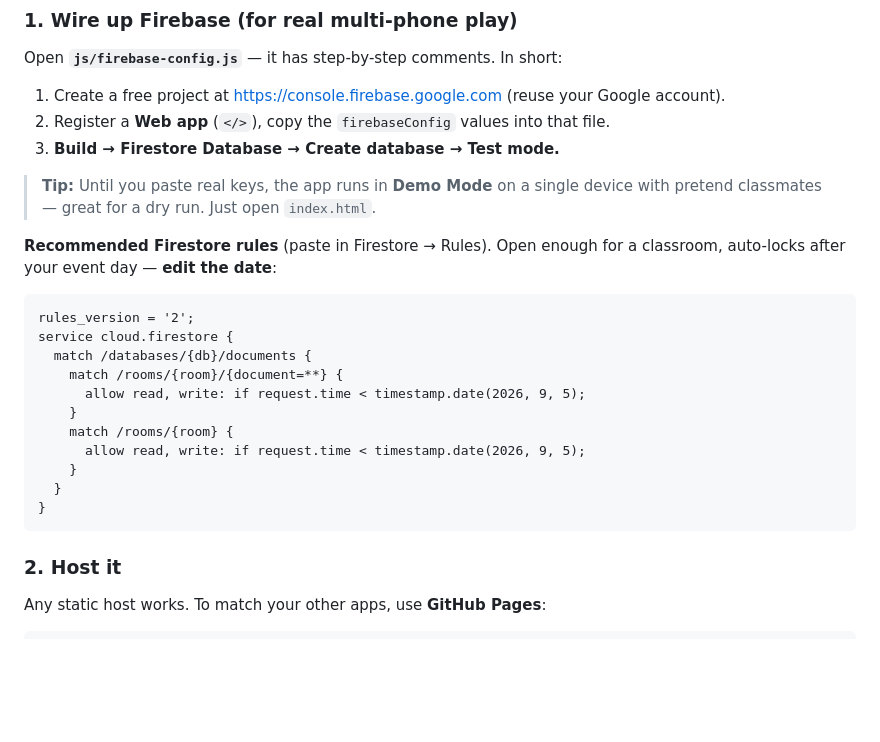
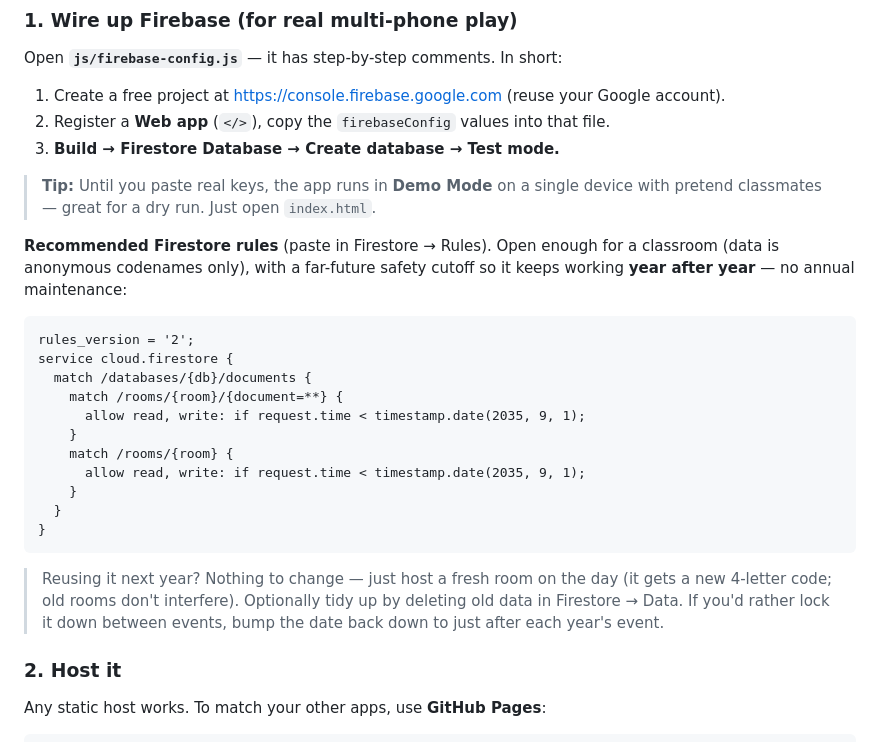
Before and after one commit to BTECMisterE/FIrst-Day-Game, a Markdown page: README.md, the part around the change. Drawn GitHub-style; blank space fills up the shorter version.

Commit message:
Docs: extend Firestore rules cutoff to 2035 for year-over-year reuse
Co-Authored-By: Claude Opus 4.8 (1M context) <noreply@anthropic.com>

````diff
--- a/README.md
+++ b/README.md
@@ -39,20 +39,21 @@ Open **`js/firebase-config.js`** — it has step-by-step comments. In short:
 
 > **Tip:** Until you paste real keys, the app runs in **Demo Mode** on a single device with pretend classmates — great for a dry run. Just open `index.html`.
 
-**Recommended Firestore rules** (paste in Firestore → Rules). Open enough for a classroom, auto-locks after your event day — **edit the date**:
+**Recommended Firestore rules** (paste in Firestore → Rules). Open enough for a classroom (data is anonymous codenames only), with a far-future safety cutoff so it keeps working **year after year** — no annual maintenance:
 ```
 rules_version = '2';
 service cloud.firestore {
   match /databases/{db}/documents {
     match /rooms/{room}/{document=**} {
-      allow read, write: if request.time < timestamp.date(2026, 9, 5);
+      allow read, write: if request.time < timestamp.date(2035, 9, 1);
     }
     match /rooms/{room} {
-      allow read, write: if request.time < timestamp.date(2026, 9, 5);
+      allow read, write: if request.time < timestamp.date(2035, 9, 1);
     }
   }
 }
 ```
+> Reusing it next year? Nothing to change — just host a fresh room on the day (it gets a new 4-letter code; old rooms don't interfere). Optionally tidy up by deleting old data in Firestore → Data. If you'd rather lock it down between events, bump the date back down to just after each year's event.
 
 ### 2. Host it
 Any static host works. To match your other apps, use **GitHub Pages**:
````
